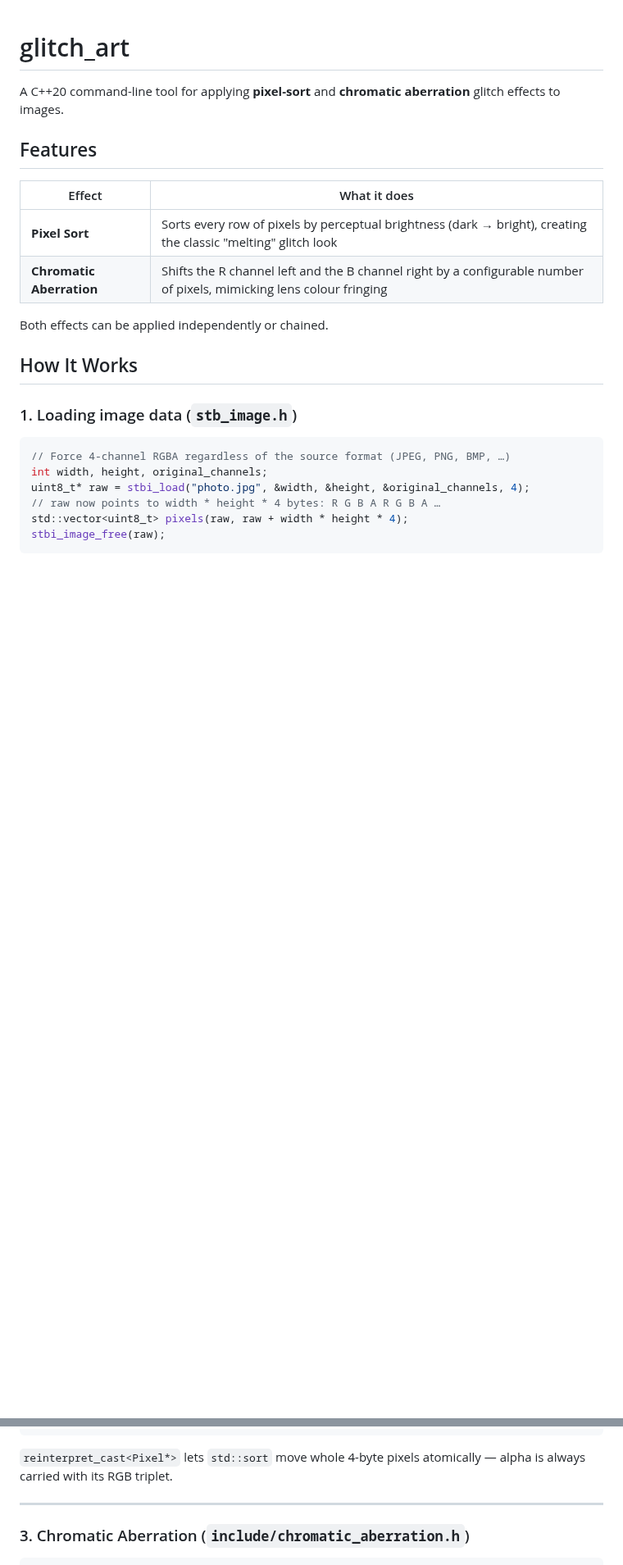
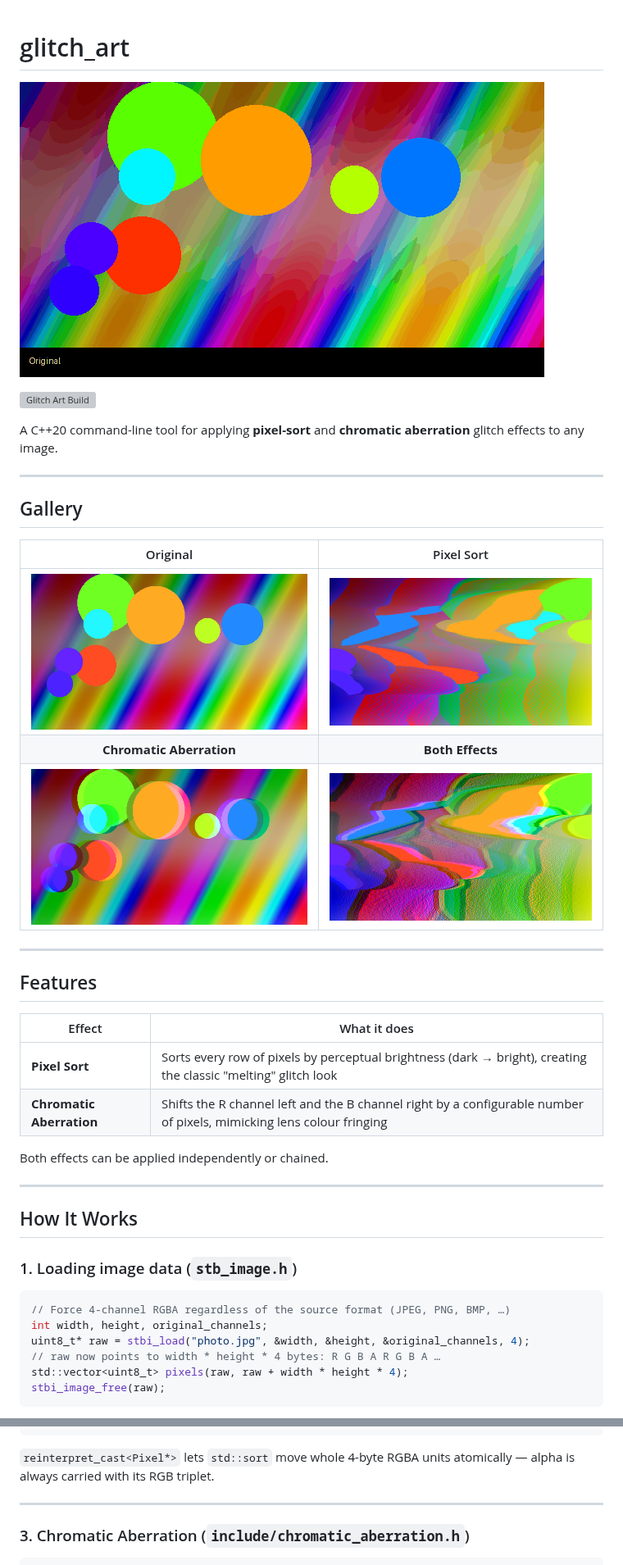
Before and after one commit to KyleH777/C--, a Markdown page: README.md, 2 parts joined by grey strips. Shown at 82% size. Drawn GitHub-style; pictures changed too: assets/demo.gif (added), assets/sample_aberration.png (added), assets/sample_both.png (added); blank space fills up the shorter version; grey boxes are pictures that could not be loaded.

Commit message:
Add visual assets, gallery, GIF, and CI badge to README
- assets/demo.gif: 4-frame animated GIF cycling through all effect states
- assets/sample_*.png: original, pixel-sorted, chromatic aberration, both effects
- .github/workflows/glitch_art.yml: builds on ubuntu/macos/windows (Debug+Release)
- README.md: demo GIF at top, build badge, 2x2 gallery table, code walkthroughs

https://claude.ai/code/session_0125kD1F5asUTdcAp3FZekAK

````diff
--- a/README.md
+++ b/README.md
@@ -1,6 +1,22 @@
 # glitch_art
 
-A C++20 command-line tool for applying **pixel-sort** and **chromatic aberration** glitch effects to images.
+![demo](assets/demo.gif)
+
+[![Glitch Art Build](https://github.com/KyleH777/C--/actions/workflows/glitch_art.yml/badge.svg)](https://github.com/KyleH777/C--/actions/workflows/glitch_art.yml)
+
+A C++20 command-line tool for applying **pixel-sort** and **chromatic aberration** glitch effects to any image.
+
+---
+
+## Gallery
+
+| Original | Pixel Sort |
+|:---:|:---:|
+| ![original](assets/sample_original.png) | ![sorted](assets/sample_sorted.png) |
+| **Chromatic Aberration** | **Both Effects** |
+| ![aberration](assets/sample_aberration.png) | ![both](assets/sample_both.png) |
+
+---
 
 ## Features
 
@@ -10,6 +26,8 @@ A C++20 command-line tool for applying **pixel-sort** and **chromatic aberration
 | **Chromatic Aberration** | Shifts the R channel left and the B channel right by a configurable number of pixels, mimicking lens colour fringing |
 
 Both effects can be applied independently or chained.
+
+---
 
 ## How It Works
 
@@ -45,7 +63,7 @@ for (int y = 0; y < height; ++y) {
 }
 ```
 
-`reinterpret_cast<Pixel*>` lets `std::sort` move whole 4-byte pixels atomically — alpha is always carried with its RGB triplet.
+`reinterpret_cast<Pixel*>` lets `std::sort` move whole 4-byte RGBA units atomically — alpha is always carried with its RGB triplet.
 
 ---
 
````
Also changed, not shown: other parts of README.md (+3 -1 lines), 1 other file.
